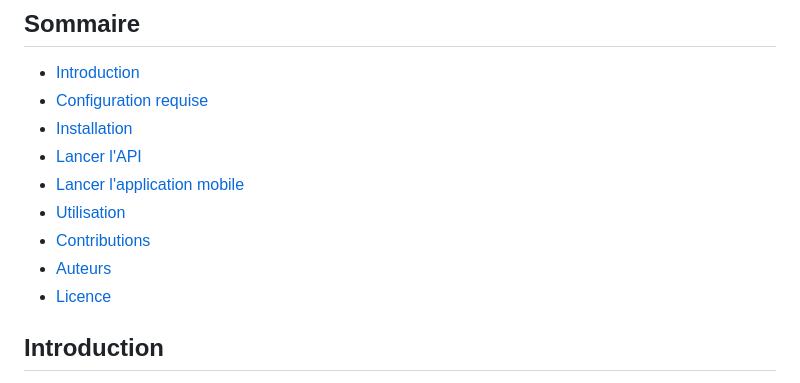
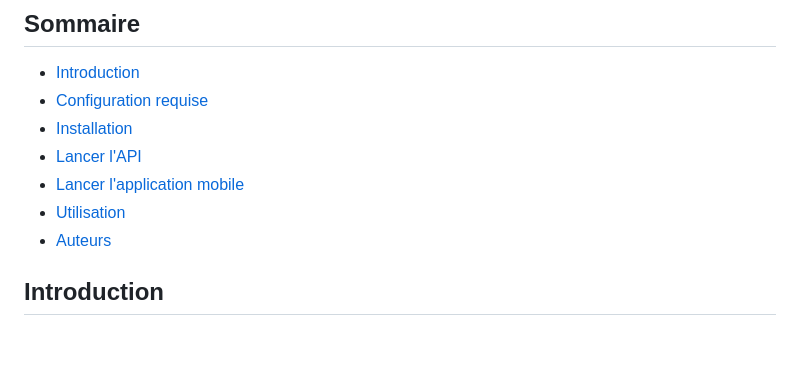
Before and after one commit to ddsmlf/EcoSort, a Markdown page: README.md, the part around the change. Rendered like a GitHub page; blank space fills up the shorter version.

```diff
--- a/README.md
+++ b/README.md
@@ -8,9 +8,7 @@
 - [Lancer l'API](#lancer-lapi)
 - [Lancer l'application mobile](#lancer-lapplication-mobile)
 - [Utilisation](#utilisation)
-- [Contributions](#contributions)
 - [Auteurs](#auteurs)
-- [Licence](#licence)
 
 ## Introduction
 
```
